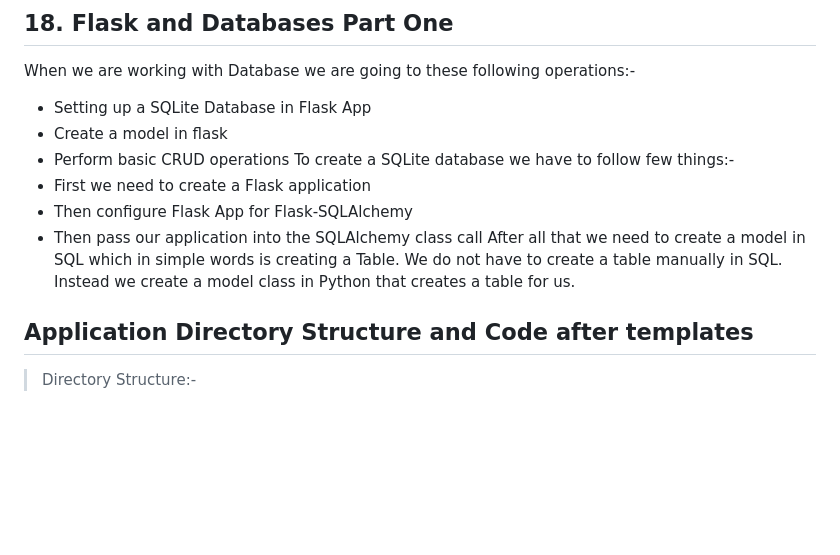
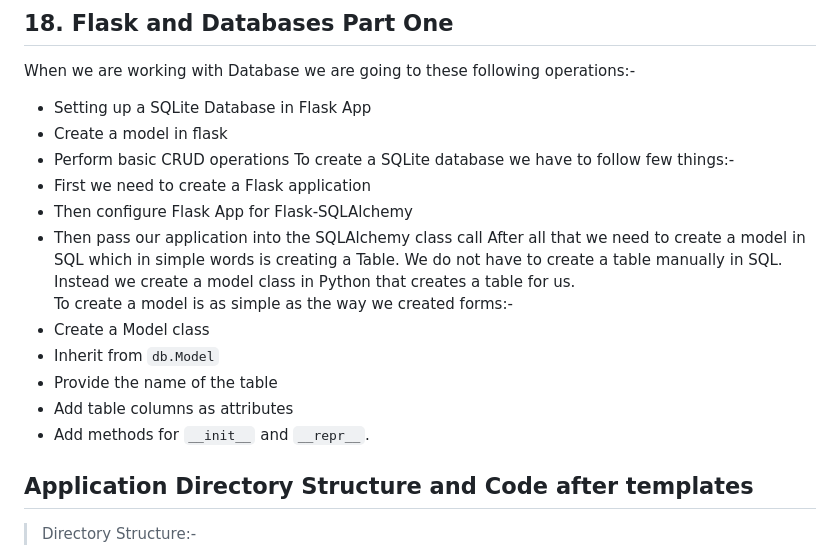
Before and after one commit to ashkjain/python-flask-bootcamp, a Markdown page: README.md, the part around the change. GitHub-like rendering; blank space fills up the shorter version.

```diff
--- a/README.md
+++ b/README.md
@@ -386,8 +386,13 @@ To create a SQLite database we have to follow few things:-
 - First we need to create a Flask application
 - Then configure Flask App for Flask-SQLAlchemy
 - Then pass our application into the SQLAlchemy class call
-After all that we need to create a model in SQL which in simple words is creating a Table. We do not have to create a table manually in SQL. Instead we create a model class in Python that creates a table for us.
-
+After all that we need to create a model in SQL which in simple words is creating a Table. We do not have to create a table manually in SQL. Instead we create a model class in Python that creates a table for us. \
+To create a model is as simple as the way we created forms:-
+- Create a Model class
+- Inherit from `db.Model`
+- Provide the name of the table
+- Add table columns as attributes
+- Add methods for `__init__` and `__repr__`.
 ## Application Directory Structure and Code after templates
 > Directory Structure:-
 - myenv (Virtual Environment)
```
